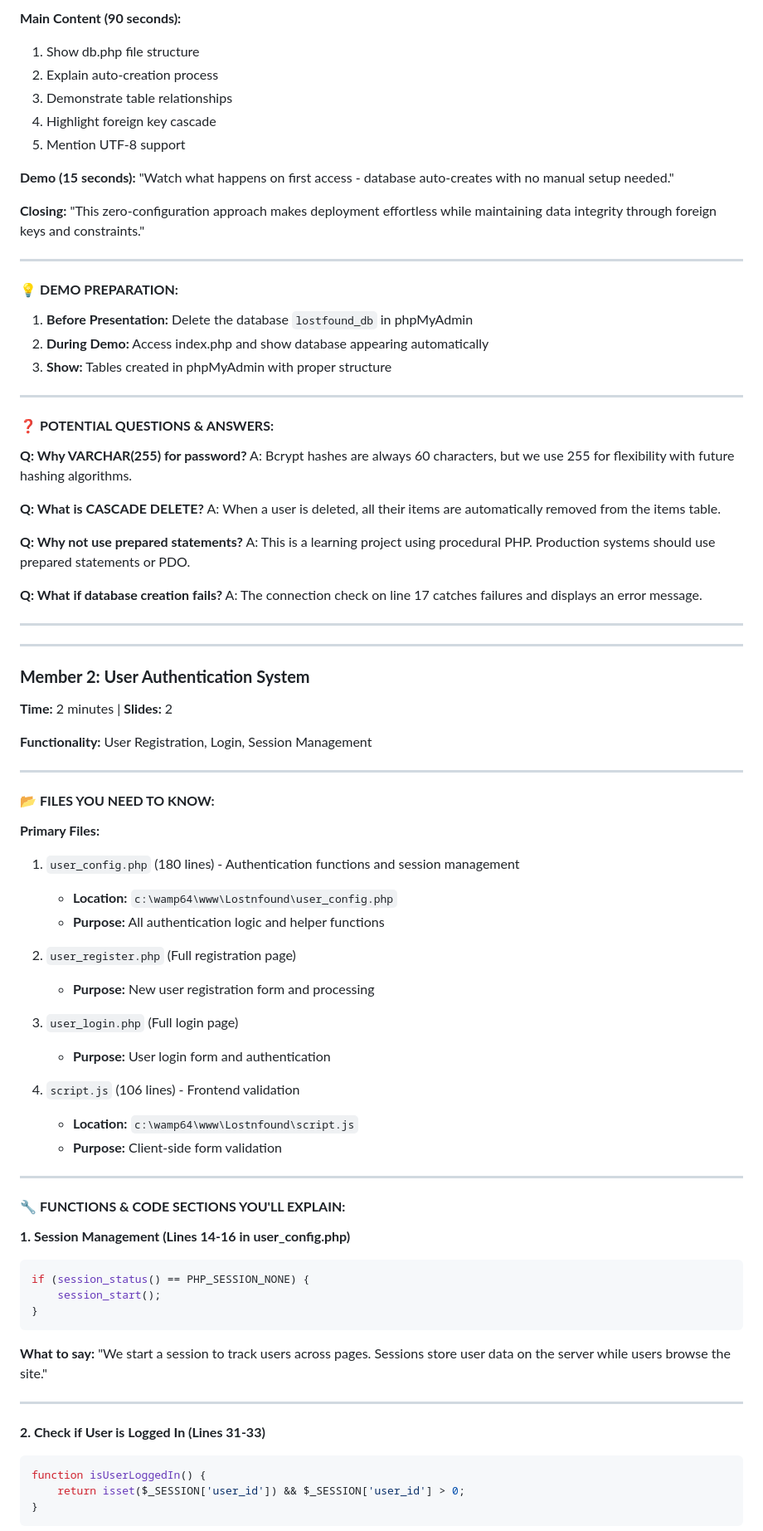
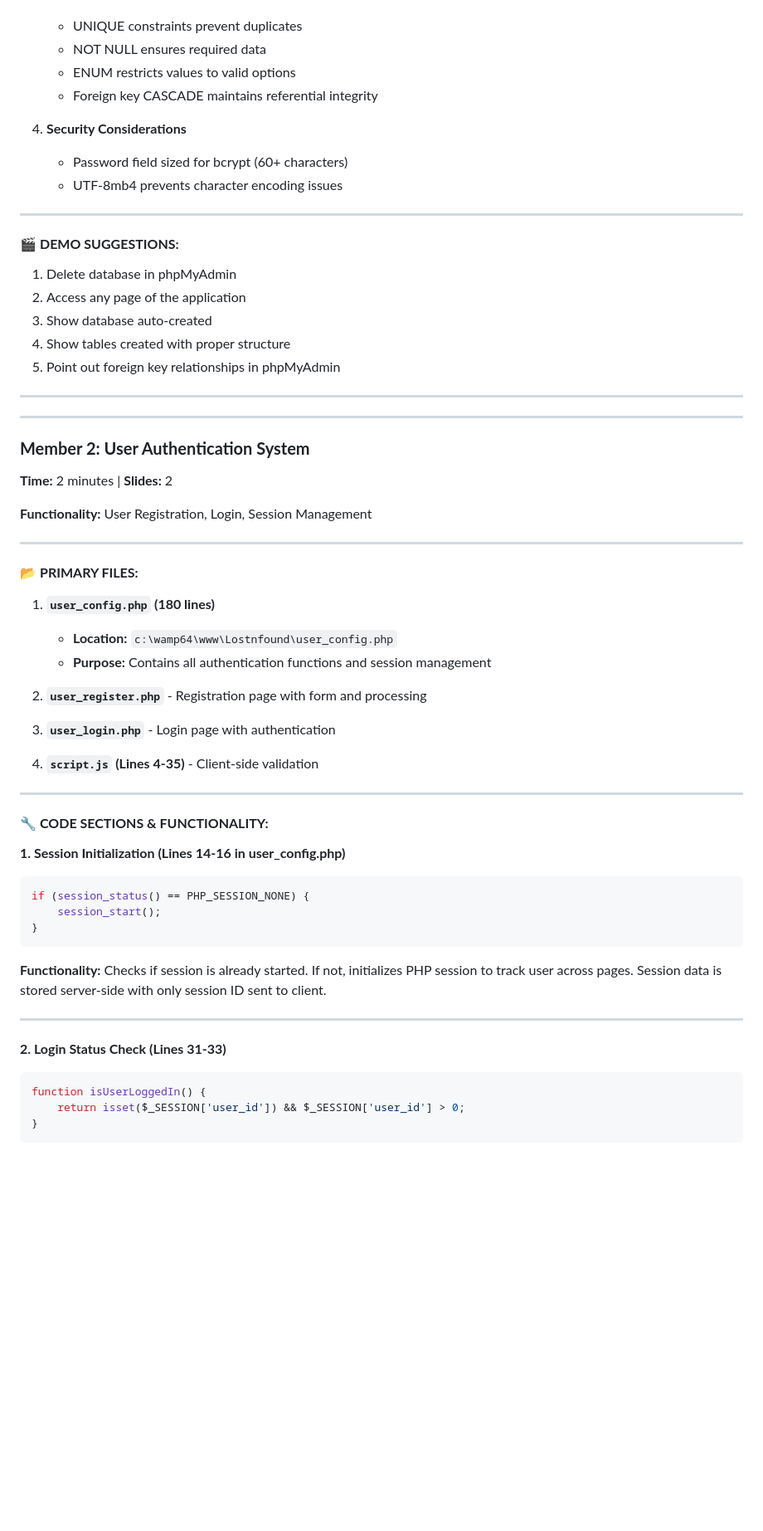
Before and after one commit to Izaek256/Lostnfound, a Markdown page: PRESENTATION.md, the part around one of its changes. Shown at 83% size. Drawn GitHub-style; blank space fills up the shorter version.

````diff
--- a/PRESENTATION.md
+++ b/PRESENTATION.md
@@ -214,39 +201,21 @@ mysqli_set_charset($conn, "utf8mb4");
-**Main Content (90 seconds):**
-1. Show db.php file structure
-2. Explain auto-creation process
-3. Demonstrate table relationships
-4. Highlight foreign key cascade
-5. Mention UTF-8 support
-
-**Demo (15 seconds):**
-"Watch what happens on first access - database auto-creates with no manual setup needed."
-
-**Closing:**
-"This zero-configuration approach makes deployment effortless while maintaining data integrity through foreign keys and constraints."
-
----
-
-#### 💡 **DEMO PREPARATION:**
-
-1. **Before Presentation:** Delete the database `lostfound_db` in phpMyAdmin
-2. **During Demo:** Access index.php and show database appearing automatically
-3. **Show:** Tables created in phpMyAdmin with proper structure
-
----
-
-#### ❓ **POTENTIAL QUESTIONS & ANSWERS:**
-
-**Q: Why VARCHAR(255) for password?**
-A: Bcrypt hashes are always 60 characters, but we use 255 for flexibility with future hashing algorithms.
-
-**Q: What is CASCADE DELETE?**
-A: When a user is deleted, all their items are automatically removed from the items table.
-
-**Q: Why not use prepared statements?**
-A: This is a learning project using procedural PHP. Production systems should use prepared statements or PDO.
-
-**Q: What if database creation fails?**
-A: The connection check on line 17 catches failures and displays an error message.
+   - UNIQUE constraints prevent duplicates
+   - NOT NULL ensures required data
+   - ENUM restricts values to valid options
+   - Foreign key CASCADE maintains referential integrity
+
+4. **Security Considerations**
+   - Password field sized for bcrypt (60+ characters)
+   - UTF-8mb4 prevents character encoding issues
+
+---
+
+#### 🎬 **DEMO SUGGESTIONS:**
+
+1. Delete database in phpMyAdmin
+2. Access any page of the application
+3. Show database auto-created
+4. Show tables created with proper structure
+5. Point out foreign key relationships in phpMyAdmin
 
 ---
 
@@ -259,38 +228,31 @@ A: The connection check on line 17 catches failures and displays an error messag
 
 ---
 
-#### 📂 **FILES YOU NEED TO KNOW:**
-
-**Primary Files:**
-1. `user_config.php` (180 lines) - Authentication functions and session management
+#### 📂 **PRIMARY FILES:**
+
+1. **`user_config.php` (180 lines)**
    - **Location:** `c:\wamp64\www\Lostnfound\user_config.php`
-   - **Purpose:** All authentication logic and helper functions
-
-2. `user_register.php` (Full registration page)
-   - **Purpose:** New user registration form and processing
-
-3. `user_login.php` (Full login page)
-   - **Purpose:** User login form and authentication
-
-4. `script.js` (106 lines) - Frontend validation
-   - **Location:** `c:\wamp64\www\Lostnfound\script.js`
-   - **Purpose:** Client-side form validation
-
----
-
-#### 🔧 **FUNCTIONS & CODE SECTIONS YOU'LL EXPLAIN:**
-
-**1. Session Management (Lines 14-16 in user_config.php)**
+   - **Purpose:** Contains all authentication functions and session management
+
+2. **`user_register.php`** - Registration page with form and processing
+3. **`user_login.php`** - Login page with authentication
+4. **`script.js` (Lines 4-35)** - Client-side validation
+
+---
+
+#### 🔧 **CODE SECTIONS & FUNCTIONALITY:**
+
+**1. Session Initialization (Lines 14-16 in user_config.php)**
 ```php
 if (session_status() == PHP_SESSION_NONE) {
     session_start();
 }
 ```
-**What to say:** "We start a session to track users across pages. Sessions store user data on the server while users browse the site."
-
----
-
-**2. Check if User is Logged In (Lines 31-33)**
+**Functionality:** Checks if session is already started. If not, initializes PHP session to track user across pages. Session data is stored server-side with only session ID sent to client.
+
+---
+
+**2. Login Status Check (Lines 31-33)**
 ```php
 function isUserLoggedIn() {
     return isset($_SESSION['user_id']) && $_SESSION['user_id'] > 0;
````
Also changed, not shown: other parts of PRESENTATION.md (+164 -193 lines).
